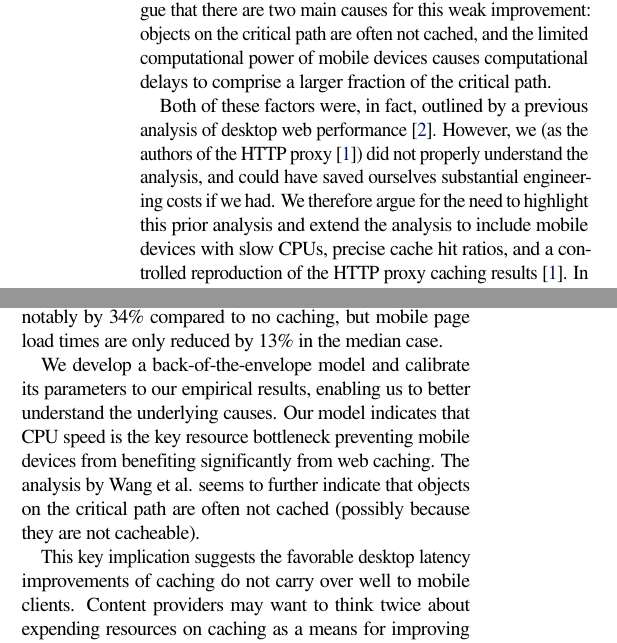
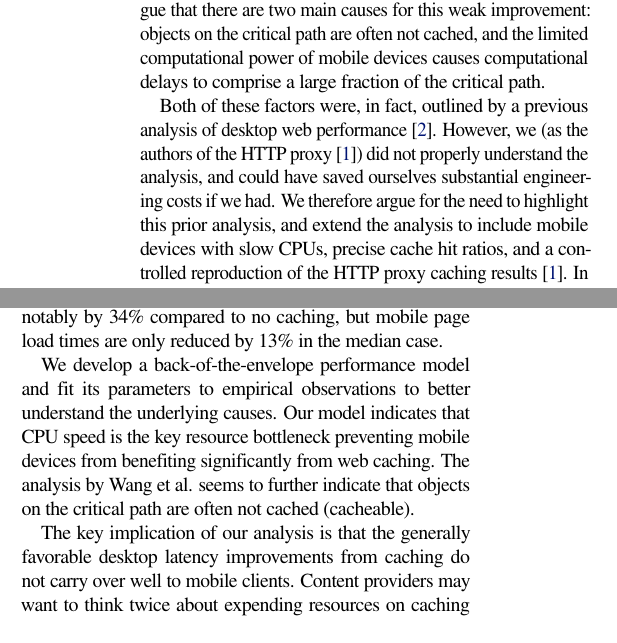
Before and after one commit to colin-scott/page_load_time_paper, a LaTeX document (latex/hotos15.tex, which reads latex/abstract.tex, latex/introduction.tex): two parts of the columns of page 1 of 7, joined at a grey line, cut so that both start at the same text. Compiled offline with pdfLaTeX; a LaTeX package or settings file that is missing is left out.

Commit message:
Updated Intro, Abstract, Background

```diff
--- a/latex/abstract.tex
+++ b/latex/abstract.tex
@@ -2,7 +2,7 @@ A recent NSDI paper~\cite{flywheel} reported that
 increasing the cache hit ratio for an HTTP proxy from 22\% to 32\% improved
 median page load time (PLT) for mobile clients by less than 2\%.
 We argue that there are two main causes for this weak improvement:
-objects on the critical path are often not cached, and the limited computational power of mobile devices causes computational delays to  comprise a larger fraction of the critical path. %and this effect is amplified by a low rate of cache hits for objects on the critical path.
+objects on the critical path are often not cached, and the limited computational power of mobile devices causes computational delays to  comprise a large fraction of the critical path. %and this effect is amplified by a low rate of cache hits for objects on the critical path.
 
 % for desktop:
 %  C = 0.15
@@ -17,7 +17,7 @@ objects on the critical path are often not cached, and the limited computational
 Both of
 these factors were, in fact, outlined by a previous analysis of desktop
 web performance~\cite{wang2013demystifying}. However, we (as the authors of the HTTP proxy~\cite{flywheel}) did not properly understand the analysis, and could have saved ourselves substantial engineering costs if we had. We therefore argue for the need to highlight this prior
-analysis and extend the analysis
+analysis, and extend the analysis
 to include mobile devices with slow CPUs, precise cache hit ratios,
 and a controlled reproduction of the
 HTTP proxy caching
--- a/latex/introduction.tex
+++ b/latex/introduction.tex
@@ -30,13 +30,13 @@ case.
 %Consistent with Flywheel's reported result, we demonstrate that by increasing the cache hit ratio from 20\% to 30\%, there is only a meager 1\% reduction in mobile web page load time.
 In the extreme case of a perfect cache hit ratio, we find that desktop page load times are reduced notably by 34\% compared to no caching, but mobile page load times are only reduced by 13\% in the median case.
 
-We develop a back-of-the-envelope model and calibrate its parameters to
-our empirical results, enabling us to better understand the underlying causes.
+We develop a back-of-the-envelope performance model and fit its parameters to
+empirical observations to better understand the underlying causes.
 Our model indicates that CPU speed is the key resource bottleneck preventing mobile devices from benefiting significantly from web caching.
-The analysis by Wang et al. seems to further indicate that objects on the critical path are often not cached (possibly because they are not cacheable).
+The analysis by Wang et al. seems to further indicate that objects on the critical path are often not cached (cacheable).
 
 %These two findings are also consistent with previous desktop performance analysis~\cite{wang2013demystifying}.
-This key implication suggests the favorable desktop latency improvements of caching do not carry over well to mobile clients.
+The key implication of our analysis is that the generally favorable desktop latency improvements from caching do not carry over well to mobile clients.
 %The key implication of these results is that caching's generally favorable improvements for desktop PLT do not carry over well to mobile clients.
 Content providers may want to think twice about expending resources on caching as a means for improving latency, especially as the volume of mobile traffic begins to overtake desktop traffic.
 
```
Also changed, not shown: latex/background.tex (+2 -2 lines), latex/results.tex (+1 -1 lines).
